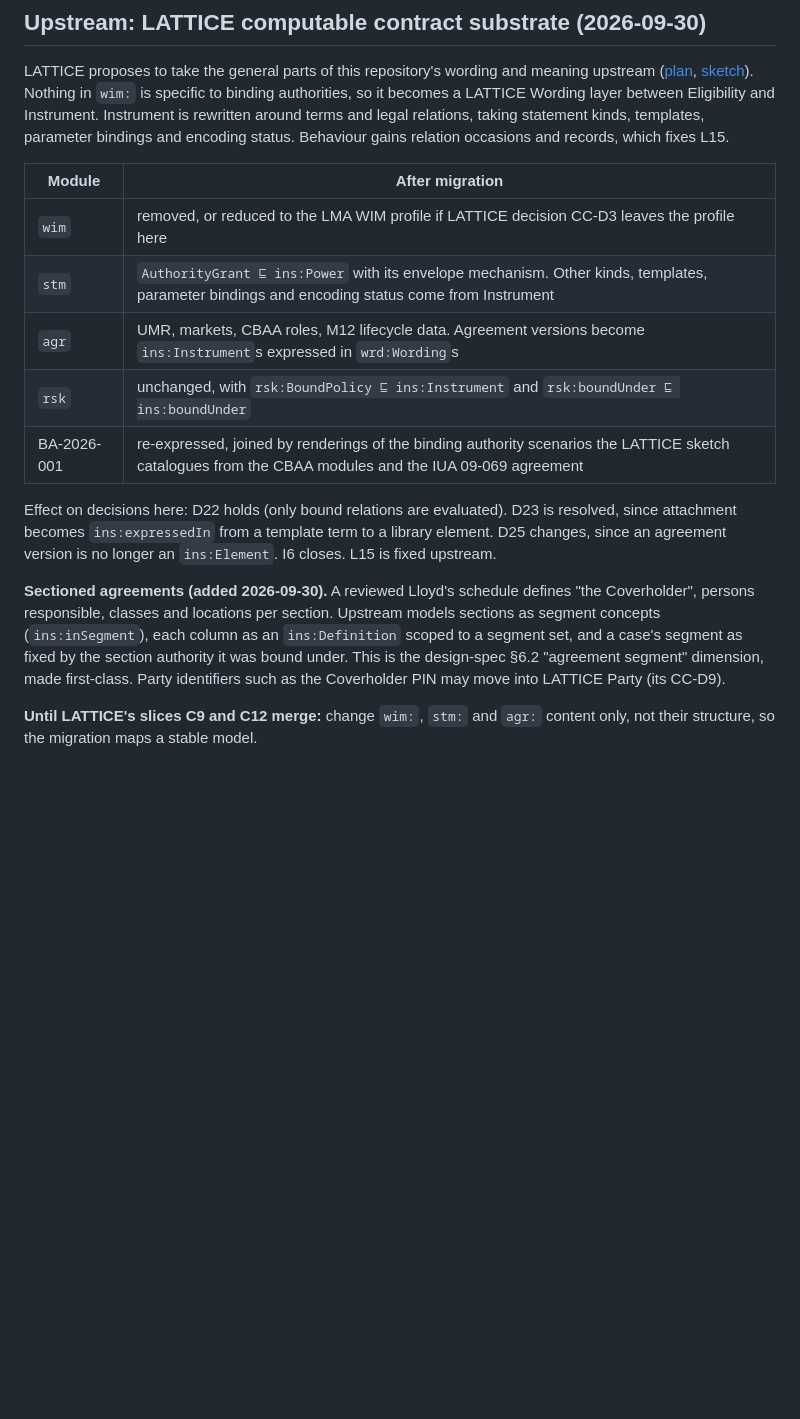
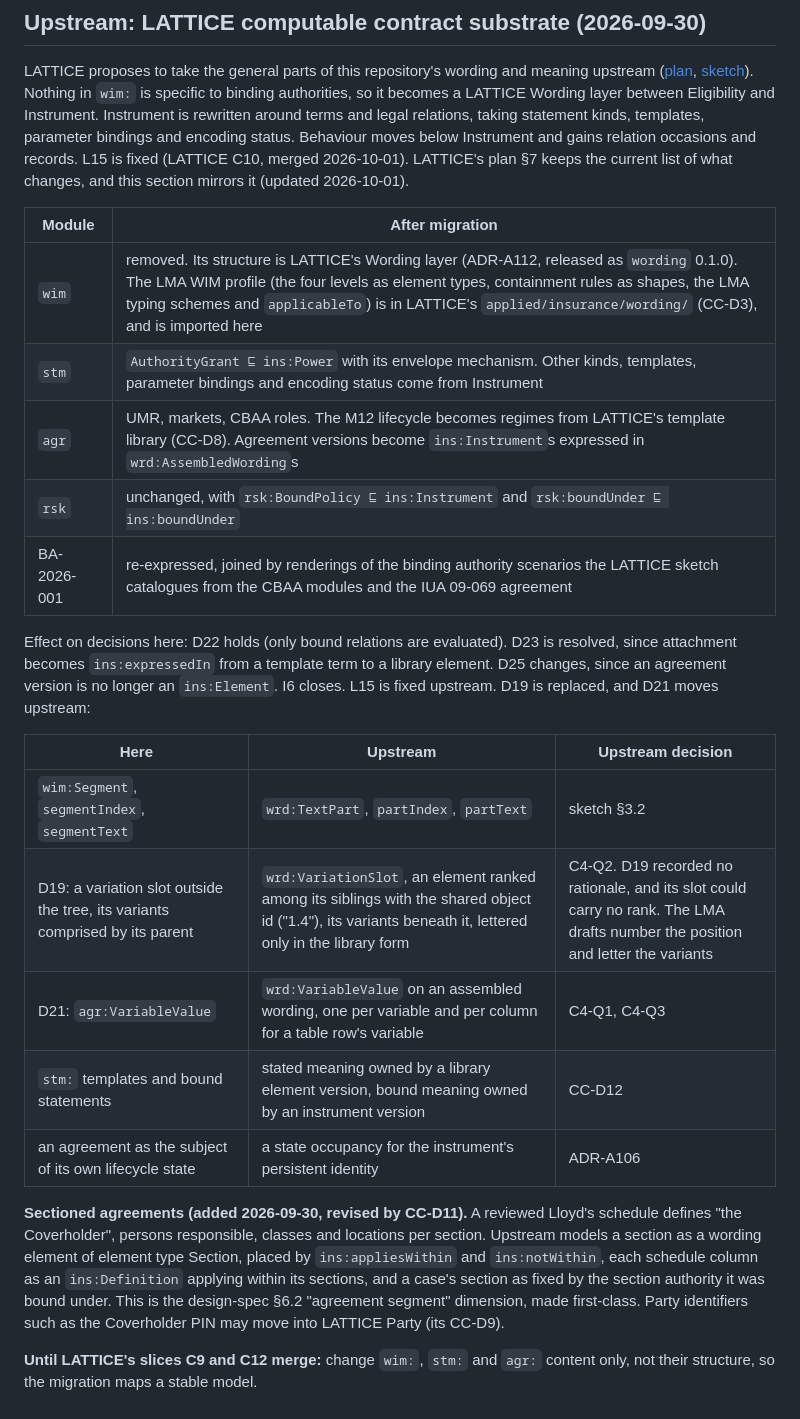
Before and after one commit to nebularis/open-cbaa, a Markdown page: docs/development/plan.md, the part around the change. Rendered like a GitHub page; blank space fills up the shorter version.

Commit message:
Update plan to sync with lattice
[ccs] wording moves to lattice substrate

```diff
--- a/docs/development/plan.md
+++ b/docs/development/plan.md
@@ -103,25 +103,37 @@ LATTICE proposes to take the general parts of this repository's wording and mean
 [sketch](https://github.com/nebularis/lattice/blob/main/docs/developer/sketches/computable-contract-substrate.md)).
 Nothing in `wim:` is specific to binding authorities, so it becomes a LATTICE Wording layer between
 Eligibility and Instrument. Instrument is rewritten around terms and legal relations, taking
-statement kinds, templates, parameter bindings and encoding status. Behaviour gains relation
-occasions and records, which fixes L15.
+statement kinds, templates, parameter bindings and encoding status. Behaviour moves below
+Instrument and gains relation occasions and records. L15 is fixed (LATTICE C10, merged
+2026-10-01). LATTICE's plan §7 keeps the current list of what changes, and this section mirrors it
+(updated 2026-10-01).
 
 | Module | After migration |
 |---|---|
-| `wim` | removed, or reduced to the LMA WIM profile if LATTICE decision CC-D3 leaves the profile here |
+| `wim` | removed. Its structure is LATTICE's Wording layer (ADR-A112, released as `wording` 0.1.0). The LMA WIM profile (the four levels as element types, containment rules as shapes, the LMA typing schemes and `applicableTo`) is in LATTICE's `applied/insurance/wording/` (CC-D3), and is imported here |
 | `stm` | `AuthorityGrant ⊑ ins:Power` with its envelope mechanism. Other kinds, templates, parameter bindings and encoding status come from Instrument |
-| `agr` | UMR, markets, CBAA roles, M12 lifecycle data. Agreement versions become `ins:Instrument`s expressed in `wrd:Wording`s |
+| `agr` | UMR, markets, CBAA roles. The M12 lifecycle becomes regimes from LATTICE's template library (CC-D8). Agreement versions become `ins:Instrument`s expressed in `wrd:AssembledWording`s |
 | `rsk` | unchanged, with `rsk:BoundPolicy ⊑ ins:Instrument` and `rsk:boundUnder ⊑ ins:boundUnder` |
 | BA-2026-001 | re-expressed, joined by renderings of the binding authority scenarios the LATTICE sketch catalogues from the CBAA modules and the IUA 09-069 agreement |
 
 Effect on decisions here: D22 holds (only bound relations are evaluated). D23 is resolved, since
 attachment becomes `ins:expressedIn` from a template term to a library element. D25 changes, since
-an agreement version is no longer an `ins:Element`. I6 closes. L15 is fixed upstream.
+an agreement version is no longer an `ins:Element`. I6 closes. L15 is fixed upstream. D19 is
+replaced, and D21 moves upstream:
 
-**Sectioned agreements (added 2026-09-30).** A reviewed Lloyd's schedule defines "the Coverholder",
-persons responsible, classes and locations per section. Upstream models sections as segment concepts
-(`ins:inSegment`), each column as an `ins:Definition` scoped to a segment set, and a case's segment
-as fixed by the section authority it was bound under. This is the design-spec §6.2 "agreement
+| Here | Upstream | Upstream decision |
+|---|---|---|
+| `wim:Segment`, `segmentIndex`, `segmentText` | `wrd:TextPart`, `partIndex`, `partText` | sketch §3.2 |
+| D19: a variation slot outside the tree, its variants comprised by its parent | `wrd:VariationSlot`, an element ranked among its siblings with the shared object id ("1.4"), its variants beneath it, lettered only in the library form | C4-Q2. D19 recorded no rationale, and its slot could carry no rank. The LMA drafts number the position and letter the variants |
+| D21: `agr:VariableValue` | `wrd:VariableValue` on an assembled wording, one per variable and per column for a table row's variable | C4-Q1, C4-Q3 |
+| `stm:` templates and bound statements | stated meaning owned by a library element version, bound meaning owned by an instrument version | CC-D12 |
+| an agreement as the subject of its own lifecycle state | a state occupancy for the instrument's persistent identity | ADR-A106 |
+
+**Sectioned agreements (added 2026-09-30, revised by CC-D11).** A reviewed Lloyd's schedule defines
+"the Coverholder", persons responsible, classes and locations per section. Upstream models a section
+as a wording element of element type Section, placed by `ins:appliesWithin` and `ins:notWithin`,
+each schedule column as an `ins:Definition` applying within its sections, and a case's section as
+fixed by the section authority it was bound under. This is the design-spec §6.2 "agreement
 segment" dimension, made first-class. Party identifiers such as the Coverholder PIN may move into
 LATTICE Party (its CC-D9).
 
```
